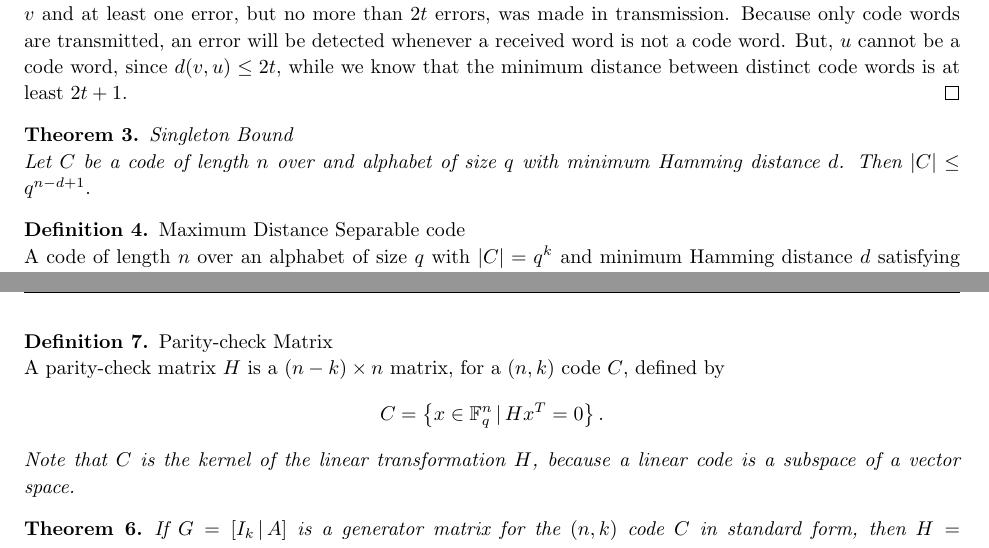
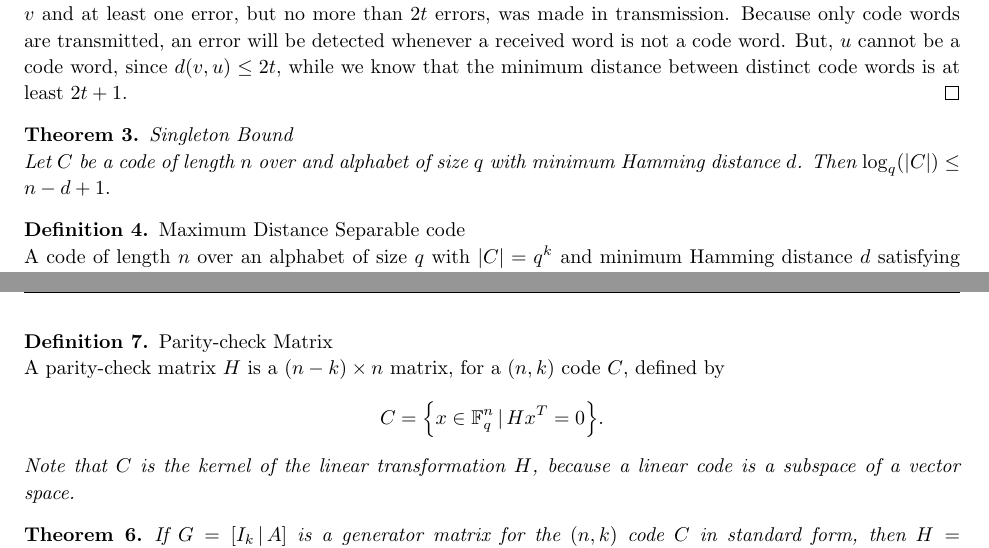
Before and after one commit to ewurman/RingsProject, a LaTeX document (Definitions_and_Theorems.tex): two parts of pages 2 and 3 of 3, joined at a grey line, cut so that both start at the same text. Compiled offline with pdfLaTeX.

Commit message:
most recent version

```diff
--- a/Definitions_and_Theorems.tex
+++ b/Definitions_and_Theorems.tex
@@ -135,7 +135,7 @@ If the Hamming weight of every nonzero code word in a linear code is at least $2
 \end{proof}
 
 \begin{theorem}{Singleton Bound}\\
-  Let $C$ be a code of length $n$ over and alphabet of size $q$ with minimum Hamming distance $d$. Then $|C| \leq q^{n-d+1}.$
+  Let $C$ be a code of length $n$ over and alphabet of size $q$ with minimum Hamming distance $d$. Then $\log_q(|C|) \leq n-d+1.$
 \end{theorem}
 
 \begin{definition}{Maximum Distance Separable code}\\
@@ -170,7 +170,7 @@ If the Hamming weight of every nonzero code word in a linear code is at least $2
 \end{definition}
 
 \begin{definition}{Parity-check Matrix}\\
-  A parity-check matrix $H$ is a $(n-k)\times n$ matrix, for a $(n,k)$ code $C$, defined by \[C = \left\{x\in\F^n_q \,|\, Hx^T = 0\right\}.\] \textit{Note that $C$ is the kernel of the linear transformation $H$, because a linear code is a subspace of a vector space.}
+  A parity-check matrix $H$ is a $(n-k)\times n$ matrix, for a $(n,k)$ code $C$, defined by \[C = \Big\{x\in\F^n_q \,|\, Hx^T = 0\Big\}.\] \textit{Note that $C$ is the kernel of the linear transformation $H$, because a linear code is a subspace of a vector space.}
 \end{definition}
 
 \begin{theorem}
```
Also changed, not shown: Definitions_and_Theorems.pdf.
